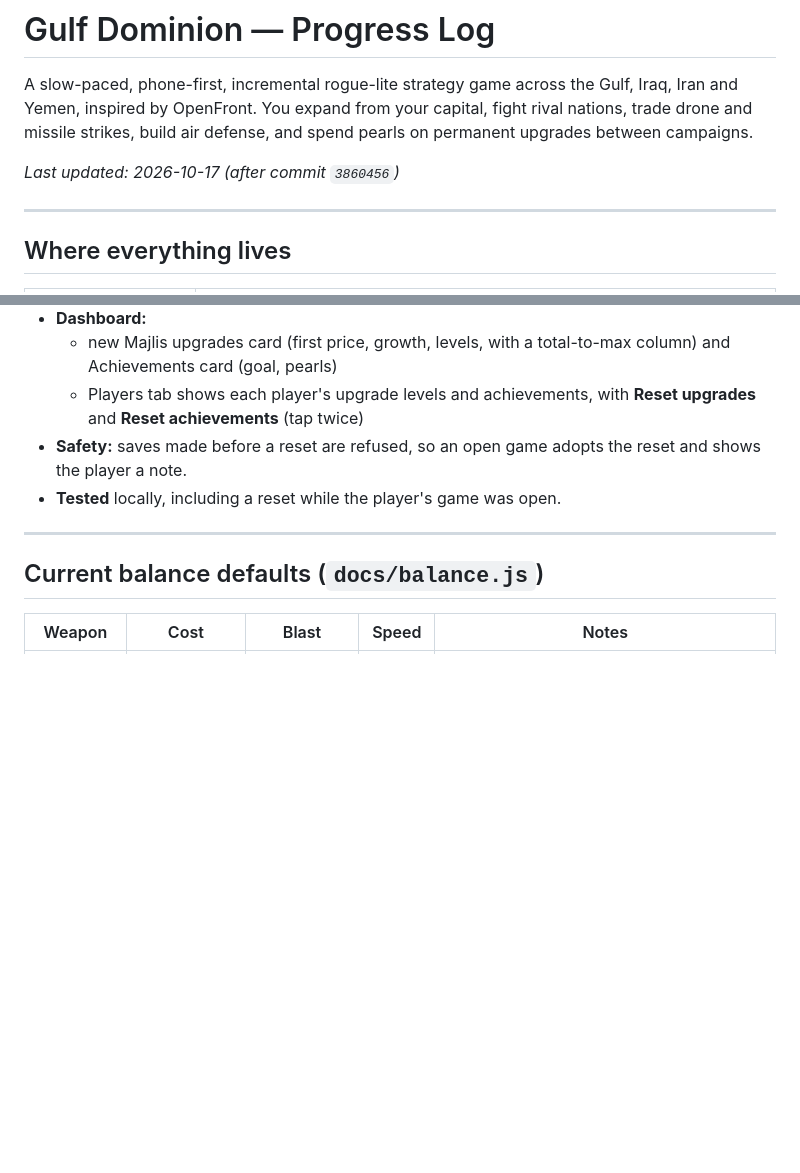
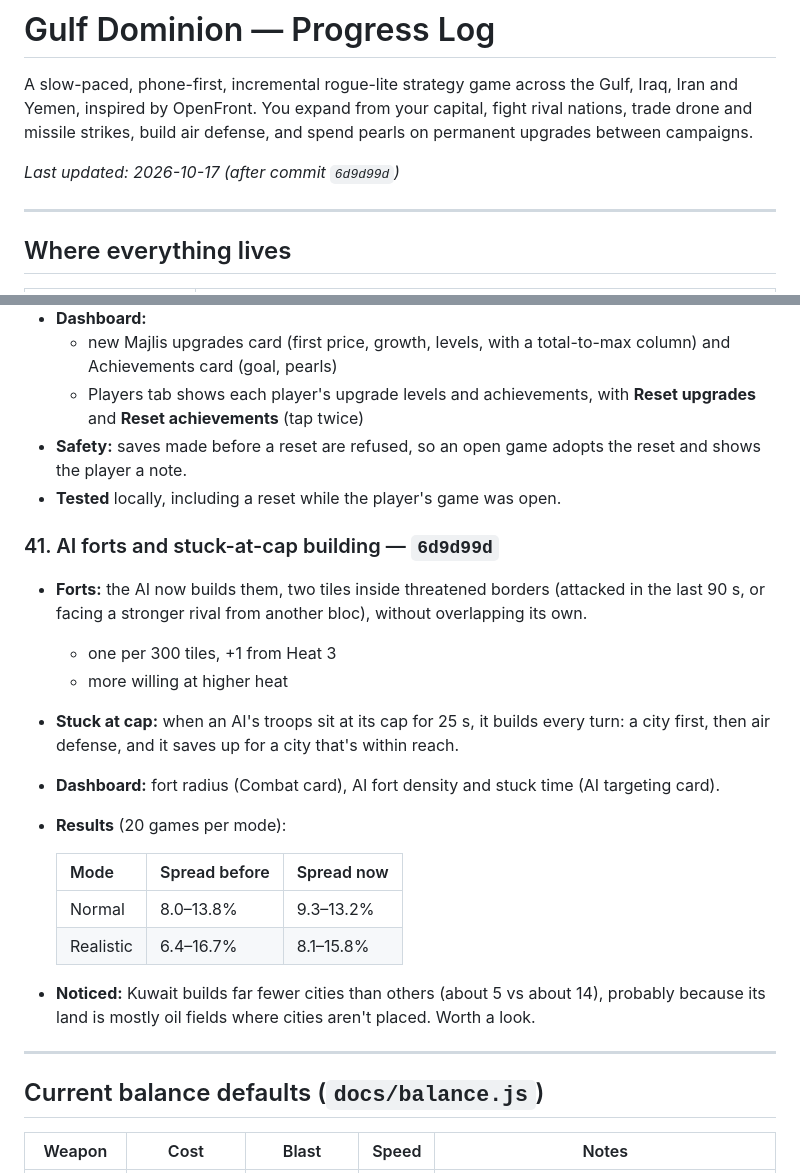
Before and after one commit to MoeyWoey/gulf-dominion, a Markdown page: PROGRESS.md, 2 parts joined by grey strips. Rendered like a GitHub page; blank space fills up the shorter version.

Commit message:
PROGRESS: AI forts and stuck-at-cap building (6d9d99d)
Co-Authored-By: Claude Opus 5.5 <noreply@anthropic.com>

```diff
--- a/PROGRESS.md
+++ b/PROGRESS.md
@@ -2,7 +2,7 @@
 
 A slow-paced, phone-first, incremental rogue-lite strategy game across the Gulf, Iraq, Iran and Yemen, inspired by OpenFront. You expand from your capital, fight rival nations, trade drone and missile strikes, build air defense, and spend pearls on permanent upgrades between campaigns.
 
-_Last updated: 2026-10-17 (after commit `3860456`)_
+_Last updated: 2026-10-17 (after commit `6d9d99d`)_
 
 ---
 
@@ -637,6 +637,22 @@ Step 2 of the Middle East plan (1 map and nations, 2 artillery and anti-ship, 3
 - **Safety:** saves made before a reset are refused, so an open game adopts the reset and shows the player a note.
 - **Tested** locally, including a reset while the player's game was open.
 
+### 41. AI forts and stuck-at-cap building — `6d9d99d`
+
+- **Forts:** the AI now builds them, two tiles inside threatened borders (attacked in the last 90 s, or facing a stronger rival from another bloc), without overlapping its own.
+  - one per 300 tiles, +1 from Heat 3
+  - more willing at higher heat
+- **Stuck at cap:** when an AI's troops sit at its cap for 25 s, it builds every turn: a city first, then air defense, and it saves up for a city that's within reach.
+- **Dashboard:** fort radius (Combat card), AI fort density and stuck time (AI targeting card).
+- **Results** (20 games per mode):
+
+  | Mode | Spread before | Spread now |
+  |---|---|---|
+  | Normal | 8.0–13.8% | 9.3–13.2% |
+  | Realistic | 6.4–16.7% | 8.1–15.8% |
+
+- **Noticed:** Kuwait builds far fewer cities than others (about 5 vs about 14), probably because its land is mostly oil fields where cities aren't placed. Worth a look.
+
 ---
 
 ## Current balance defaults (`docs/balance.js`)
```
